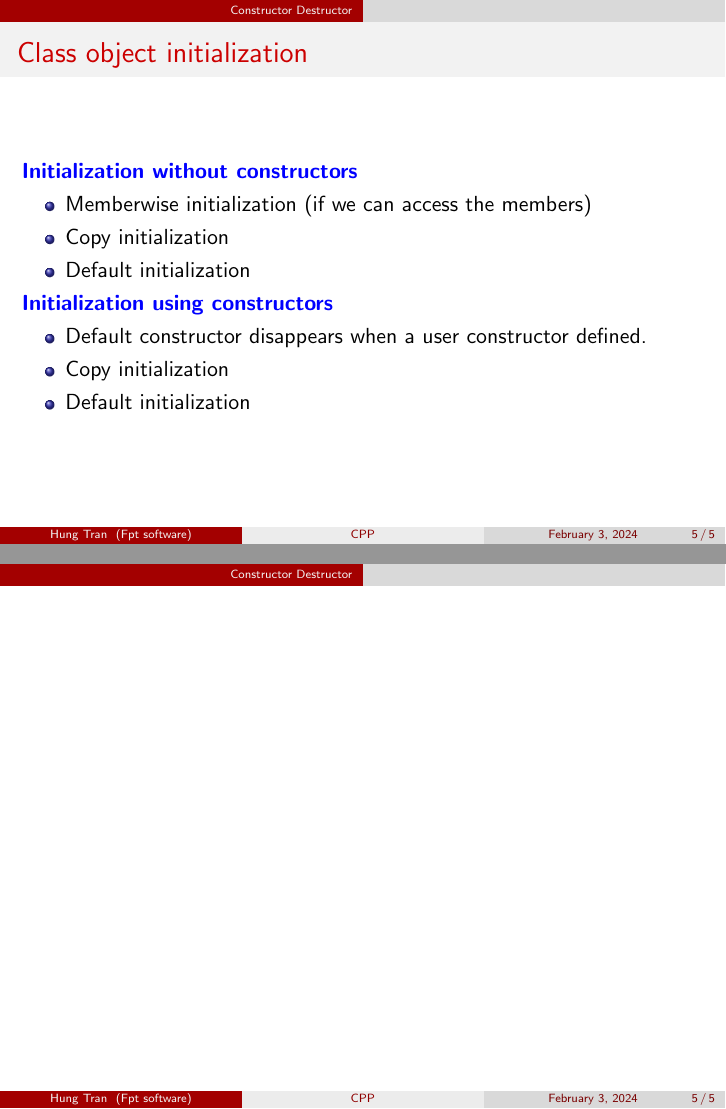
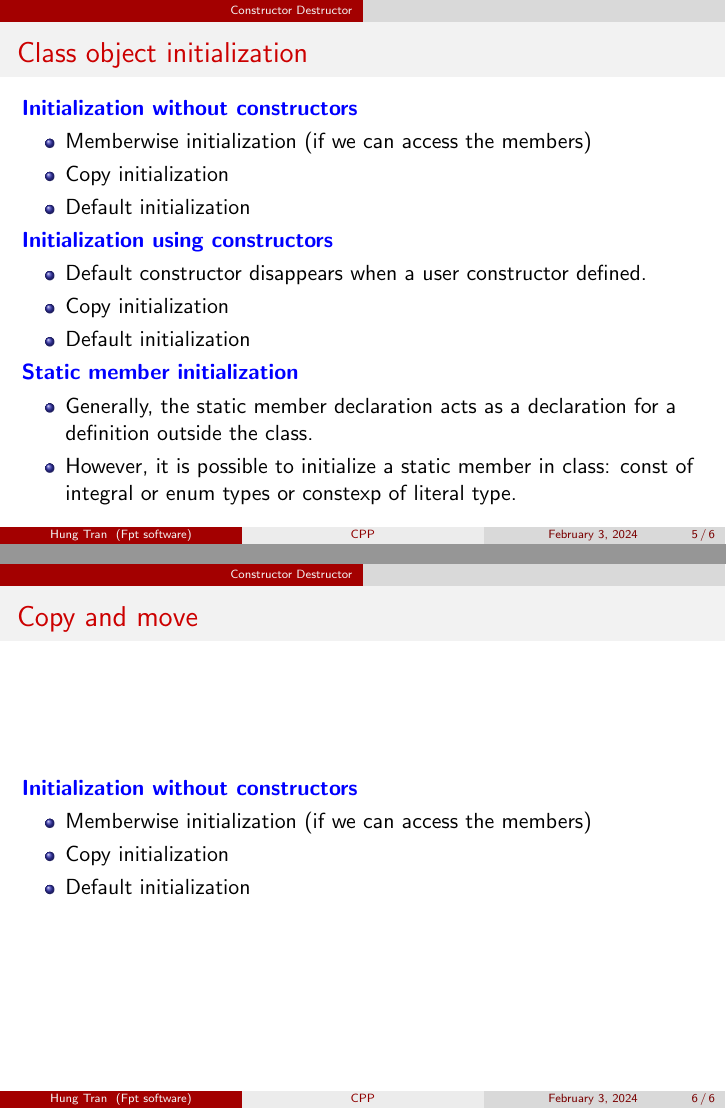
Before and after one commit to hungtranvn/programingLanguages, LaTeX slides (cpp_lang/AbstractionMechanisms/17_construction_cleanup_copy/17.tex): pages 5 and 6 of 6, joined at a grey line. Compiled offline with pdfLaTeX.

Commit message:
17 section

```diff
--- a/cpp_lang/AbstractionMechanisms/17_construction_cleanup_copy/17.tex
+++ b/cpp_lang/AbstractionMechanisms/17_construction_cleanup_copy/17.tex
@@ -183,7 +183,19 @@
       \item Copy initialization
       \item Default initialization
     \end{itemize}
-  \end{frame}
-  \textcolor{blue}{\textbf{}}
+  \textcolor{blue}{\textbf{Static member initialization}}
+  \begin{itemize}
+    \item Generally, the static member declaration acts as a declaration for a definition outside the class.
+    \item However, it is possible to initialize a static member in class: const of integral or enum types or constexp of literal type.
+  \end{itemize}
+\end{frame}
+
+\begin{frame}{Copy and move}
+  \textcolor{blue}{\textbf{Initialization without constructors}}
+  \begin{itemize}
+      \item Memberwise initialization (if we can access the members)
+      \item Copy initialization
+      \item Default initialization
+  \end{itemize}
 \end{frame}
 \end{document}
```
